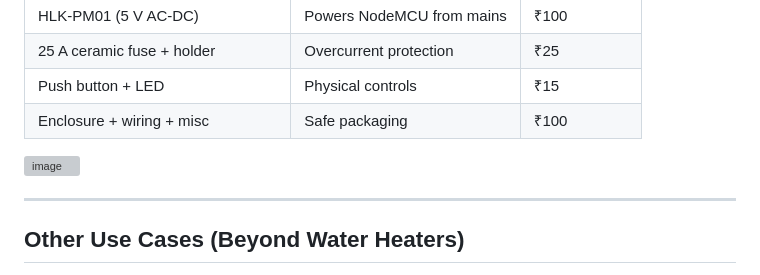
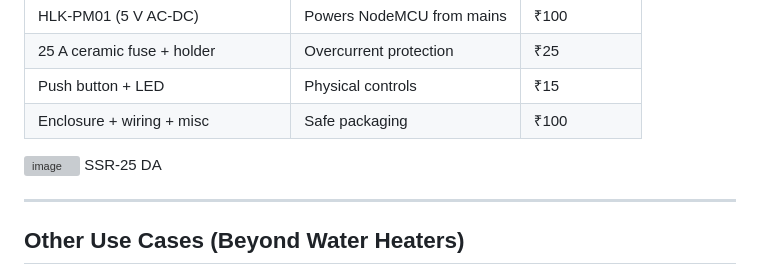
Before and after one commit to NirmalyaLenka/SmartHeater-Switch, a Markdown page: README.md, the part around the change. Drawn GitHub-style; grey boxes are pictures that could not be loaded.

```diff
--- a/README.md
+++ b/README.md
@@ -34,7 +34,7 @@ See [`components.md`](components.md) for detailed component reasoning and sourci
 | Push button + LED | Physical controls | ₹15 |
 | Enclosure + wiring + misc | Safe packaging | ₹100 |
 
-<img width="310" height="297" alt="image" src="https://github.com/user-attachments/assets/16bac0bb-1cca-41f7-8eef-6013ddf714d9" />
+<img width="310" height="297" alt="image" src="https://github.com/user-attachments/assets/16bac0bb-1cca-41f7-8eef-6013ddf714d9" /> SSR-25 DA
 
 ---
 
```
